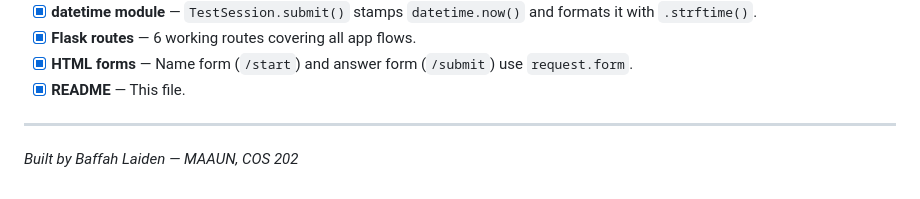
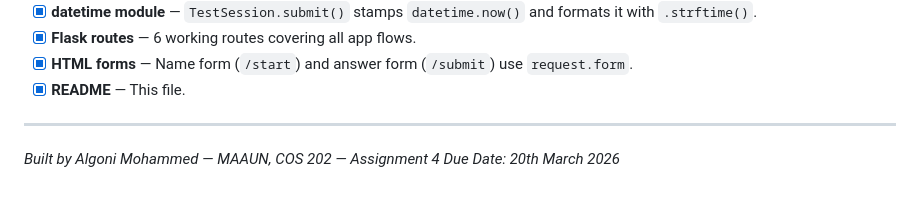
Before and after one commit to algoni-m/COS202-Assignment, a Markdown page: README.md, the part around the change. Drawn GitHub-style.

Commit message:
Add due date and assignment number to README footer

```diff
--- a/README.md
+++ b/README.md
@@ -130,4 +130,5 @@ The app will load. Enter your name and start the test!
 
 ---
 
-*Built by Baffah Laiden — MAAUN, COS 202*
+*Built by Algoni Mohammed — MAAUN, COS 202 — Assignment 4*
+   *Due Date: 20th March 2026*
```
